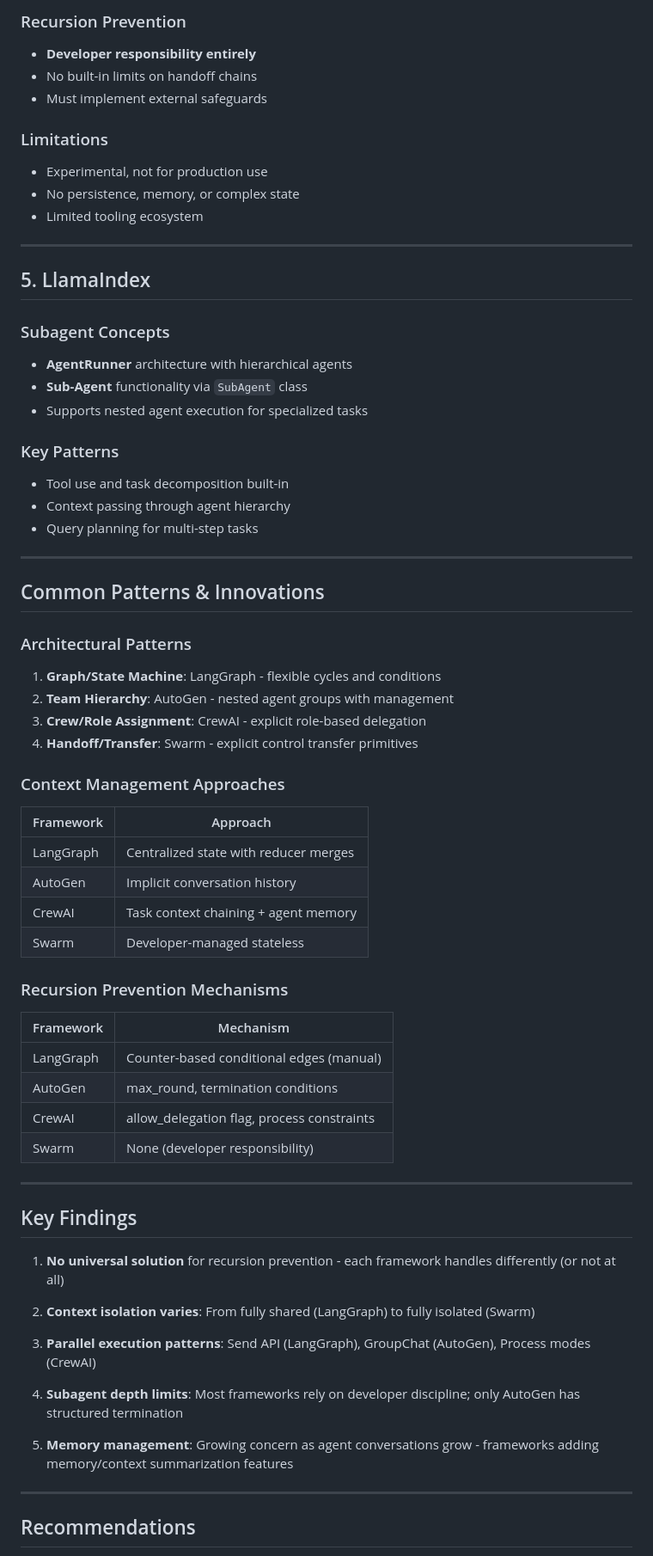
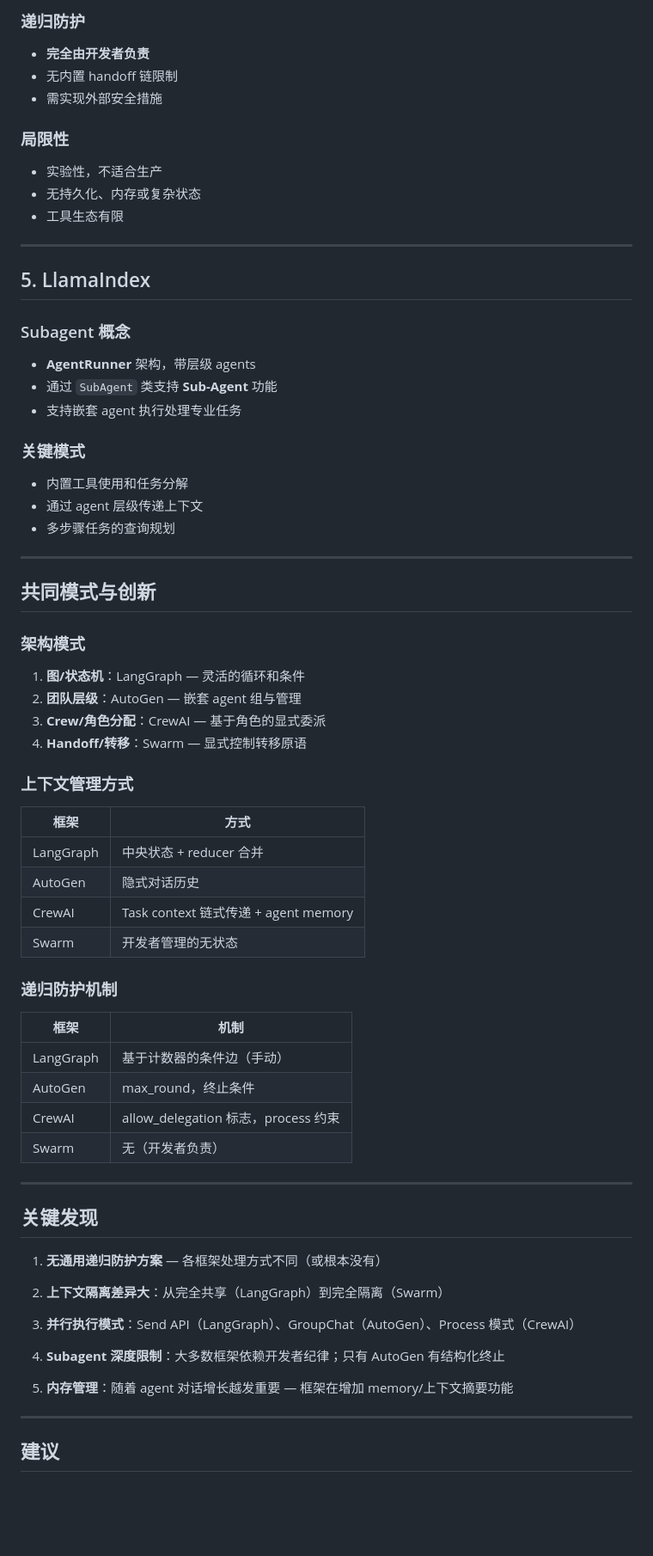
Before and after one commit to breezewang19/Bitz, a Markdown page: learning/2026-04-23-subagent-frameworks-research.md, the part around one of its changes. Shown at 86% size. Drawn GitHub-style; blank space fills up the shorter version.

Commit message:
docs: translate subagent research to Chinese

```diff
--- a/learning/2026-04-23-subagent-frameworks-research.md
+++ b/learning/2026-04-23-subagent-frameworks-research.md
@@ -152,69 +152,69 @@ agent_a = Agent(name="Agent A", instructions="...", functions=[transfer_to_b])
 
-### Recursion Prevention
-- **Developer responsibility entirely**
-- No built-in limits on handoff chains
-- Must implement external safeguards
+### 递归防护
+- **完全由开发者负责**
+- 无内置 handoff 链限制
+- 需实现外部安全措施
 
-### Limitations
-- Experimental, not for production use
-- No persistence, memory, or complex state
-- Limited tooling ecosystem
+### 局限性
+- 实验性，不适合生产
+- 无持久化、内存或复杂状态
+- 工具生态有限
 
 ---
 
 ## 5. LlamaIndex
 
-### Subagent Concepts
-- **AgentRunner** architecture with hierarchical agents
-- **Sub-Agent** functionality via `SubAgent` class
-- Supports nested agent execution for specialized tasks
+### Subagent 概念
+- **AgentRunner** 架构，带层级 agents
+- 通过 `SubAgent` 类支持 **Sub-Agent** 功能
+- 支持嵌套 agent 执行处理专业任务
 
-### Key Patterns
-- Tool use and task decomposition built-in
-- Context passing through agent hierarchy
-- Query planning for multi-step tasks
+### 关键模式
+- 内置工具使用和任务分解
+- 通过 agent 层级传递上下文
+- 多步骤任务的查询规划
 
 ---
 
-## Common Patterns & Innovations
+## 共同模式与创新
 
-### Architectural Patterns
-1. **Graph/State Machine**: LangGraph - flexible cycles and conditions
-2. **Team Hierarchy**: AutoGen - nested agent groups with management
-3. **Crew/Role Assignment**: CrewAI - explicit role-based delegation
-4. **Handoff/Transfer**: Swarm - explicit control transfer primitives
+### 架构模式
+1. **图/状态机**：LangGraph — 灵活的循环和条件
+2. **团队层级**：AutoGen — 嵌套 agent 组与管理
+3. **Crew/角色分配**：CrewAI — 基于角色的显式委派
+4. **Handoff/转移**：Swarm — 显式控制转移原语
 
-### Context Management Approaches
-| Framework | Approach |
-|-----------|----------|
-| LangGraph | Centralized state with reducer merges |
-| AutoGen | Implicit conversation history |
-| CrewAI | Task context chaining + agent memory |
-| Swarm | Developer-managed stateless |
+### 上下文管理方式
+| 框架 | 方式 |
+|--------|------|
+| LangGraph | 中央状态 + reducer 合并 |
+| AutoGen | 隐式对话历史 |
+| CrewAI | Task context 链式传递 + agent memory |
+| Swarm | 开发者管理的无状态 |
 
-### Recursion Prevention Mechanisms
-| Framework | Mechanism |
-|-----------|------------|
-| LangGraph | Counter-based conditional edges (manual) |
-| AutoGen | max_round, termination conditions |
-| CrewAI | allow_delegation flag, process constraints |
-| Swarm | None (developer responsibility) |
+### 递归防护机制
+| 框架 | 机制 |
+|--------|------------|
+| LangGraph | 基于计数器的条件边（手动） |
+| AutoGen | max_round，终止条件 |
+| CrewAI | allow_delegation 标志，process 约束 |
+| Swarm | 无（开发者负责） |
 
 ---
 
-## Key Findings
+## 关键发现
 
-1. **No universal solution** for recursion prevention - each framework handles differently (or not at all)
+1. **无通用递归防护方案** — 各框架处理方式不同（或根本没有）
 
-2. **Context isolation varies**: From fully shared (LangGraph) to fully isolated (Swarm)
+2. **上下文隔离差异大**：从完全共享（LangGraph）到完全隔离（Swarm）
 
-3. **Parallel execution patterns**: Send API (LangGraph), GroupChat (AutoGen), Process modes (CrewAI)
+3. **并行执行模式**：Send API（LangGraph）、GroupChat（AutoGen）、Process 模式（CrewAI）
 
-4. **Subagent depth limits**: Most frameworks rely on developer discipline; only AutoGen has structured termination
+4. **Subagent 深度限制**：大多数框架依赖开发者纪律；只有 AutoGen 有结构化终止
 
-5. **Memory management**: Growing concern as agent conversations grow - frameworks adding memory/context summarization features
+5. **内存管理**：随着 agent 对话增长越发重要 — 框架在增加 memory/上下文摘要功能
 
 ---
 
-## Recommendations
+## 建议
 
```
Also changed, not shown: other parts of learning/2026-04-23-subagent-frameworks-research.md (+82 -82 lines).
